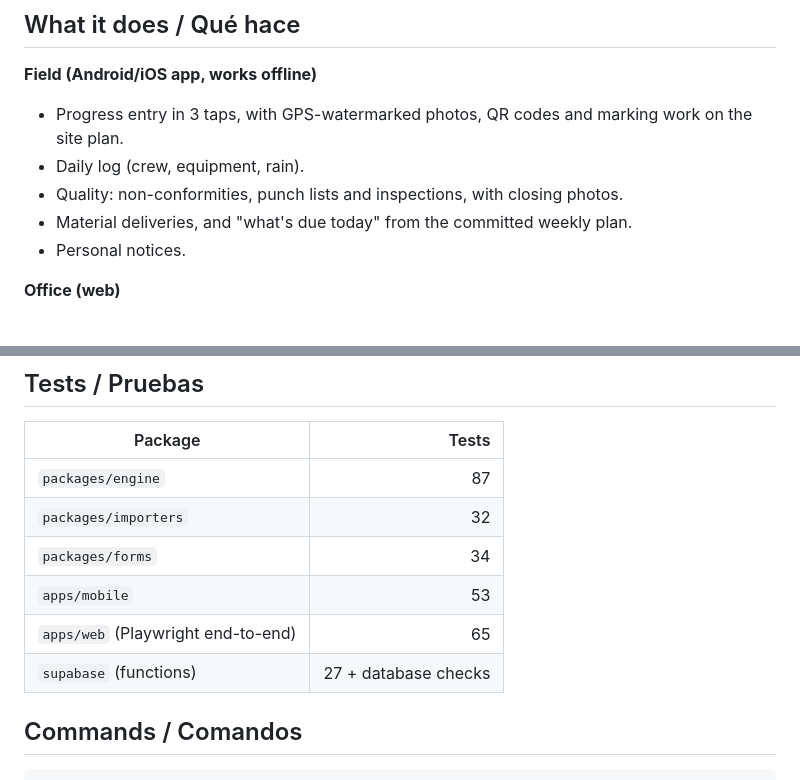
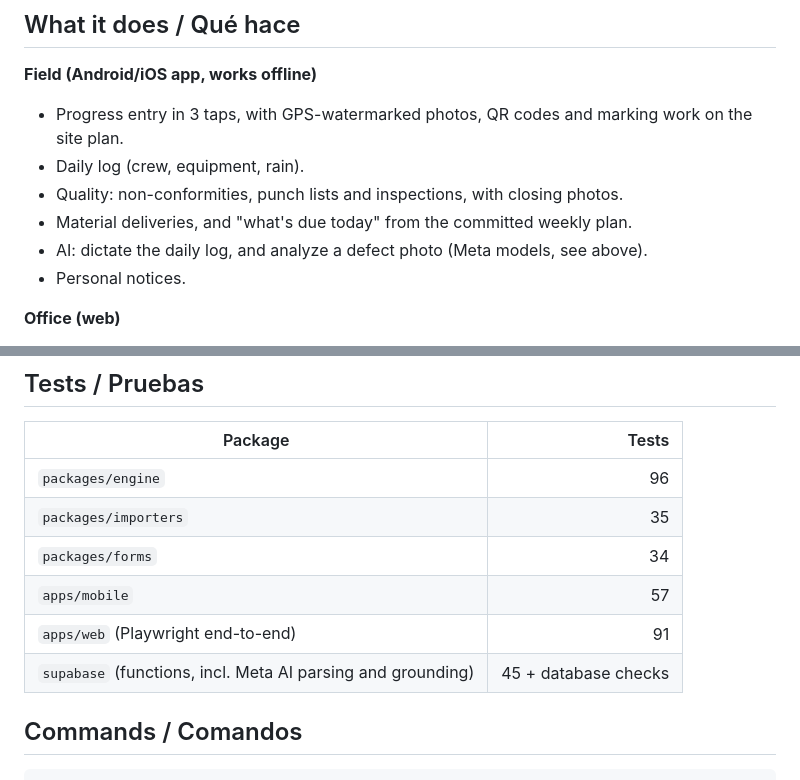
Before and after one commit to eddiecarde/avanceobra, a Markdown page: README.md, 2 parts joined by grey strips. Drawn GitHub-style.

```diff
--- a/README.md
+++ b/README.md
@@ -13,6 +37,7 @@ Live web app: https://avanceobra-six.vercel.app
 - Daily log (crew, equipment, rain).
 - Quality: non-conformities, punch lists and inspections, with closing photos.
 - Material deliveries, and "what's due today" from the committed weekly plan.
+- AI: dictate the daily log, and analyze a defect photo (Meta models, see above).
 - Personal notices.
 
 **Office (web)**
@@ -51,12 +76,12 @@ supabase/          migrations, RLS, functions, tests
 
 | Package | Tests |
 |---|---:|
-| `packages/engine` | 87 |
-| `packages/importers` | 32 |
+| `packages/engine` | 96 |
+| `packages/importers` | 35 |
 | `packages/forms` | 34 |
-| `apps/mobile` | 53 |
-| `apps/web` (Playwright end-to-end) | 65 |
-| `supabase` (functions) | 27 + database checks |
+| `apps/mobile` | 57 |
+| `apps/web` (Playwright end-to-end) | 91 |
+| `supabase` (functions, incl. Meta AI parsing and grounding) | 45 + database checks |
 
 ## Commands / Comandos
 
```
Also changed, not shown: other parts of README.md (+24 -0 lines).
